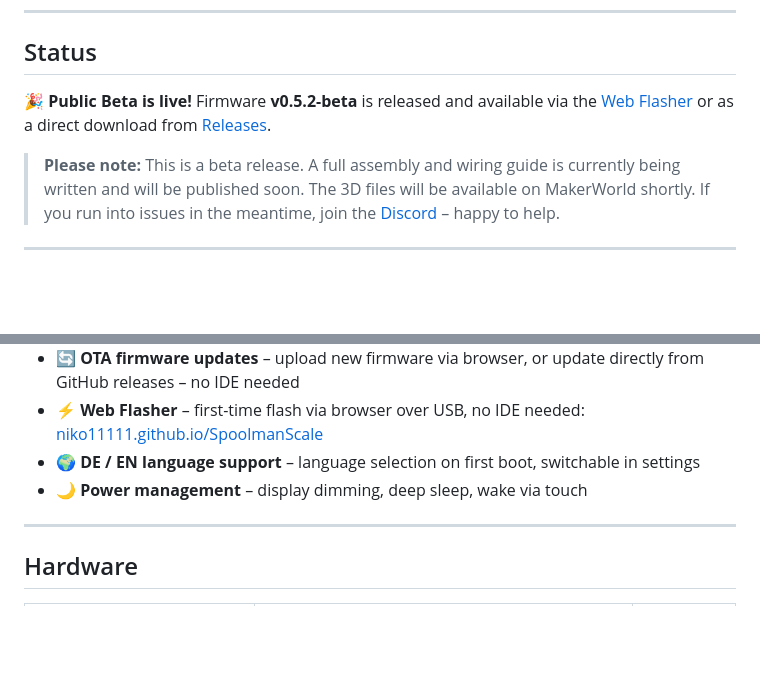
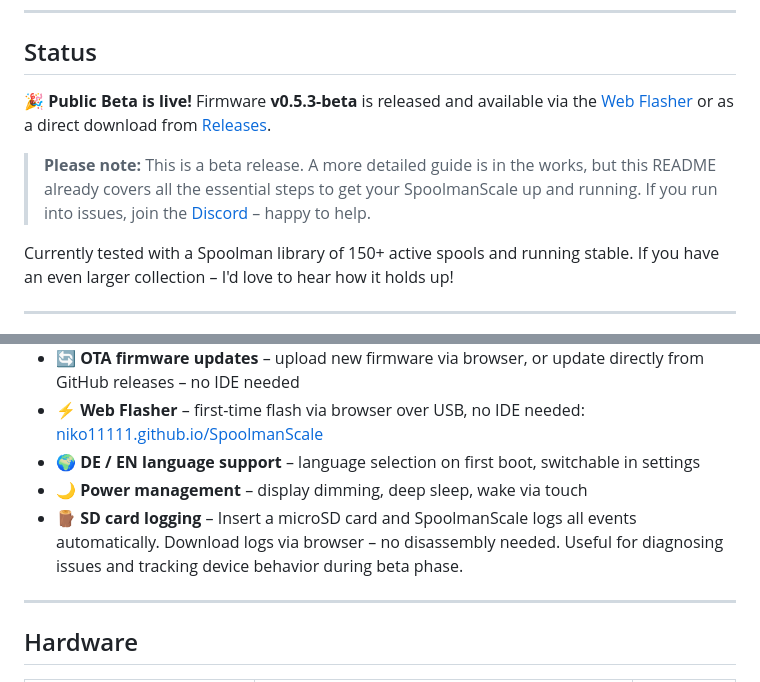
Before and after one commit to Niko11111/SpoolmanScale, a Markdown page: README.md, 2 parts joined by grey strips. GitHub-like rendering; blank space fills up the shorter version.

```diff
--- a/README.md
+++ b/README.md
@@ -14,9 +18,11 @@ Place a spool on the scale – it reads the NFC tag, pulls the spool data from S
 
 ## Status
 
-🎉 **Public Beta is live!** Firmware **v0.5.2-beta** is released and available via the [Web Flasher](https://niko11111.github.io/SpoolmanScale) or as a direct download from [Releases](https://github.com/Niko11111/SpoolmanScale/releases).
+🎉 **Public Beta is live!** Firmware **v0.5.3-beta** is released and available via the [Web Flasher](https://niko11111.github.io/SpoolmanScale) or as a direct download from [Releases](https://github.com/Niko11111/SpoolmanScale/releases).
 
-> **Please note:** This is a beta release. A full assembly and wiring guide is currently being written and will be published soon. The 3D files will be available on MakerWorld shortly. If you run into issues in the meantime, join the [Discord](https://discord.gg/GzQzGa5pBG) – happy to help.
+> **Please note:** This is a beta release. A more detailed guide is in the works, but this README already covers all the essential steps to get your SpoolmanScale up and running. If you run into issues, join the [Discord](https://discord.gg/GzQzGa5pBG) – happy to help.
+
+Currently tested with a Spoolman library of 150+ active spools and running stable. If you have an even larger collection – I'd love to hear how it holds up!
 
 ---
 
@@ -38,6 +44,7 @@ Place a spool on the scale – it reads the NFC tag, pulls the spool data from S
 * ⚡ **Web Flasher** – first-time flash via browser over USB, no IDE needed: [niko11111.github.io/SpoolmanScale](https://niko11111.github.io/SpoolmanScale)
 * 🌍 **DE / EN language support** – language selection on first boot, switchable in settings
 * 🌙 **Power management** – display dimming, deep sleep, wake via touch
+* 🪵 **SD card logging** – Insert a microSD card and SpoolmanScale logs all events automatically. Download logs via browser – no disassembly needed. Useful for diagnosing issues and tracking device behavior during beta phase.
 
 ---
 
```
Also changed, not shown: other parts of README.md (+5 -1 lines).
